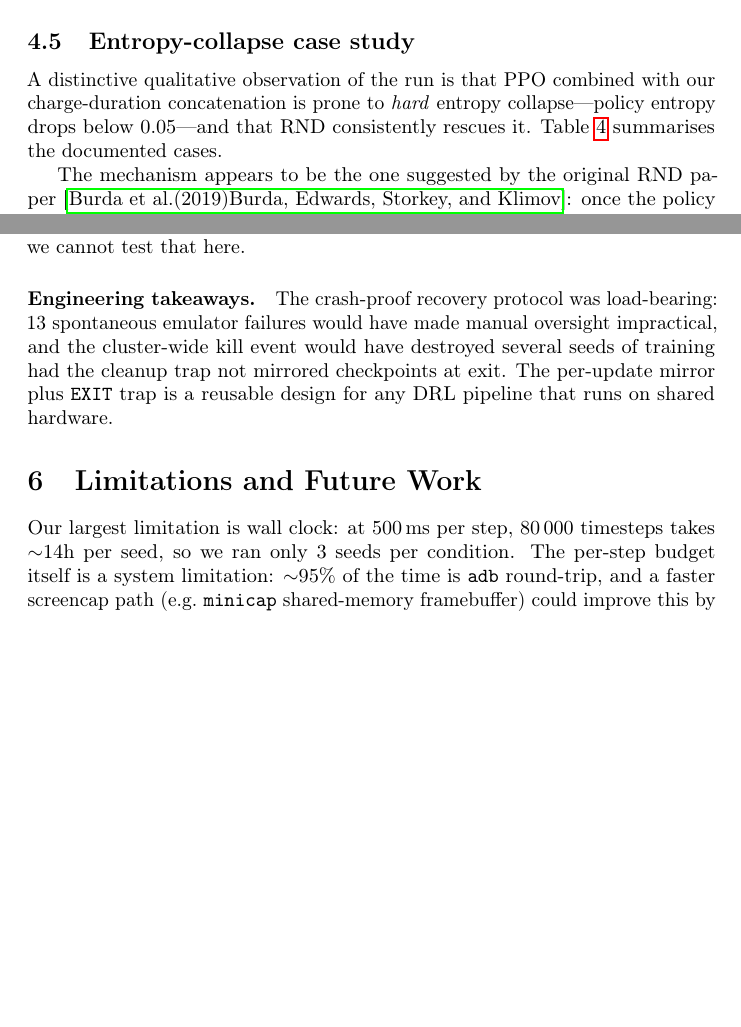
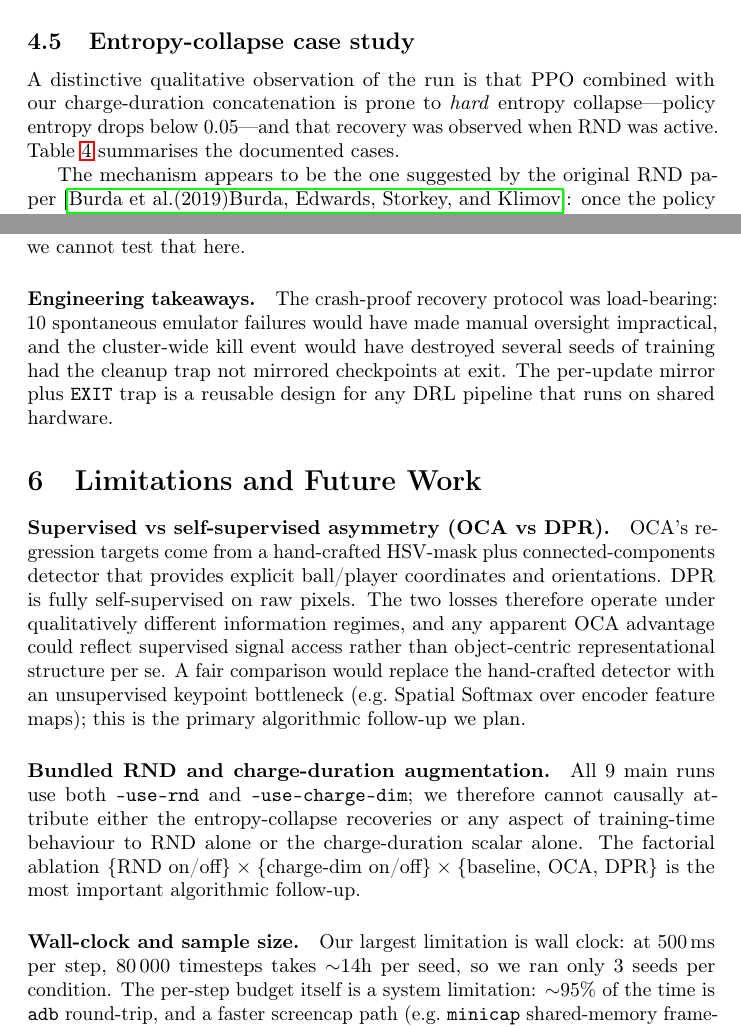
Before and after one commit to pp1457/drl-final-project, a LaTeX paper (paper/main.tex): two parts of pages 8 and 10 of 13, joined at a grey line, cut so that both start at the same text, the shorter picture padded with empty space. Compiled offline with pdfLaTeX; a LaTeX package or settings file that is missing is left out.

Commit message:
paper: rebuttal fixes — soften causal claims, add W4 + RND-bundle limitations
Reviewer-flagged fixes:
- 13 → 10 emulator failures (3 places + Discussion); reviewer WGvP and
  4JZ7 both caught the 3+3+4=10 ≠ 13 mismatch
- Abstract 'first systematic empirical study' → 'empirical study'
  (reviewer zTW3 said novelty claims overstated)
- Abstract 'RND reliably rescues' → 'co-occurred with recovery'
  (reviewer 4JZ7 W5 + zTW3: causal claim without RND-off ablation)
- §4.4 'RND consistently rescues' → 'recovery was observed when RND
  was active' (same)

New paragraphs in §7 Limitations:
- Supervised vs self-supervised asymmetry (OCA hand-crafted detector
  vs DPR self-sup pixels) — reviewer 4JZ7 W4, biggest single critique
  no other reviewer caught. Adds Spatial Softmax baseline as primary
  follow-up.
- Bundled RND + charge-dim — explicit acknowledgment that all 9 runs
  use both flags, so causal interpretation of either is not supported.
  Lists factorial ablation as most important algorithmic follow-up.

Not addressed in this commit (deferred to subsequent edits):
- Re-profile Variant B latency (§6 was already dropped, so no Table 5
  to fix)
- Updated eval table — already n=9 + n=10 random control
- Inconsistencies in §3.1 / Table 4 — current main.tex already
  reflects v11 corrections (those bugs were in the submitted PDF)

Co-Authored-By: Claude Opus 4.7 (1M context) <noreply@anthropic.com>

```diff
--- a/paper/main.tex
+++ b/paper/main.tex
@@ -488,7 +488,7 @@ the right moment, not by intentional timing.
 A distinctive qualitative observation of the run is that PPO
 combined with our charge-duration concatenation is prone to
 \emph{hard} entropy collapse---policy entropy drops below
-$0.05$---and that RND consistently rescues it.
+$0.05$---and that recovery was observed when RND was active.
 Table~\ref{tab:collapse} summarises the documented cases.
 
 \begin{table}[h]
@@ -574,7 +574,7 @@ learns at all. We expect DPR to under-perform OCA at much larger
 budgets; we cannot test that here.
 
 \paragraph{Engineering takeaways.} The crash-proof recovery
-protocol was load-bearing: 13 spontaneous emulator failures
+protocol was load-bearing: 10 spontaneous emulator failures
 would have made manual oversight impractical, and the
 cluster-wide kill event would have destroyed several seeds of
 training had the cleanup trap not mirrored checkpoints at exit.
@@ -584,6 +584,29 @@ for any DRL pipeline that runs on shared hardware.
 \section{Limitations and Future Work}
 \label{sec:limitations}
 
+\paragraph{Supervised vs self-supervised asymmetry (OCA vs DPR).}
+OCA's regression targets come from a hand-crafted HSV-mask plus
+connected-components detector that provides explicit ball/player
+coordinates and orientations. DPR is fully self-supervised on raw
+pixels. The two losses therefore operate under qualitatively
+different information regimes, and any apparent OCA advantage
+could reflect supervised signal access rather than object-centric
+representational structure per se. A fair comparison would replace
+the hand-crafted detector with an unsupervised keypoint bottleneck
+(e.g.\ Spatial Softmax over encoder feature maps); this is the
+primary algorithmic follow-up we plan.
+
+\paragraph{Bundled RND and charge-duration augmentation.} All 9
+main runs use both \texttt{--use-rnd} and
+\texttt{--use-charge-dim}; we therefore cannot causally attribute
+either the entropy-collapse recoveries or any aspect of
+training-time behaviour to RND alone or the charge-duration scalar
+alone. The factorial ablation
+$\{\text{RND on/off}\}\times\{\text{charge-dim on/off}\}\times
+\{\text{baseline, OCA, DPR}\}$ is the most important algorithmic
+follow-up.
+
+\paragraph{Wall-clock and sample size.}
 Our largest limitation is wall clock: at \SI{500}{\milli\second}
 per step, $80\,000$ timesteps takes $\sim$14h per seed, so we ran
 only 3 seeds per condition. The per-step budget itself is a system
```
Also changed, not shown: paper/main.tex (10 more changed lines).
